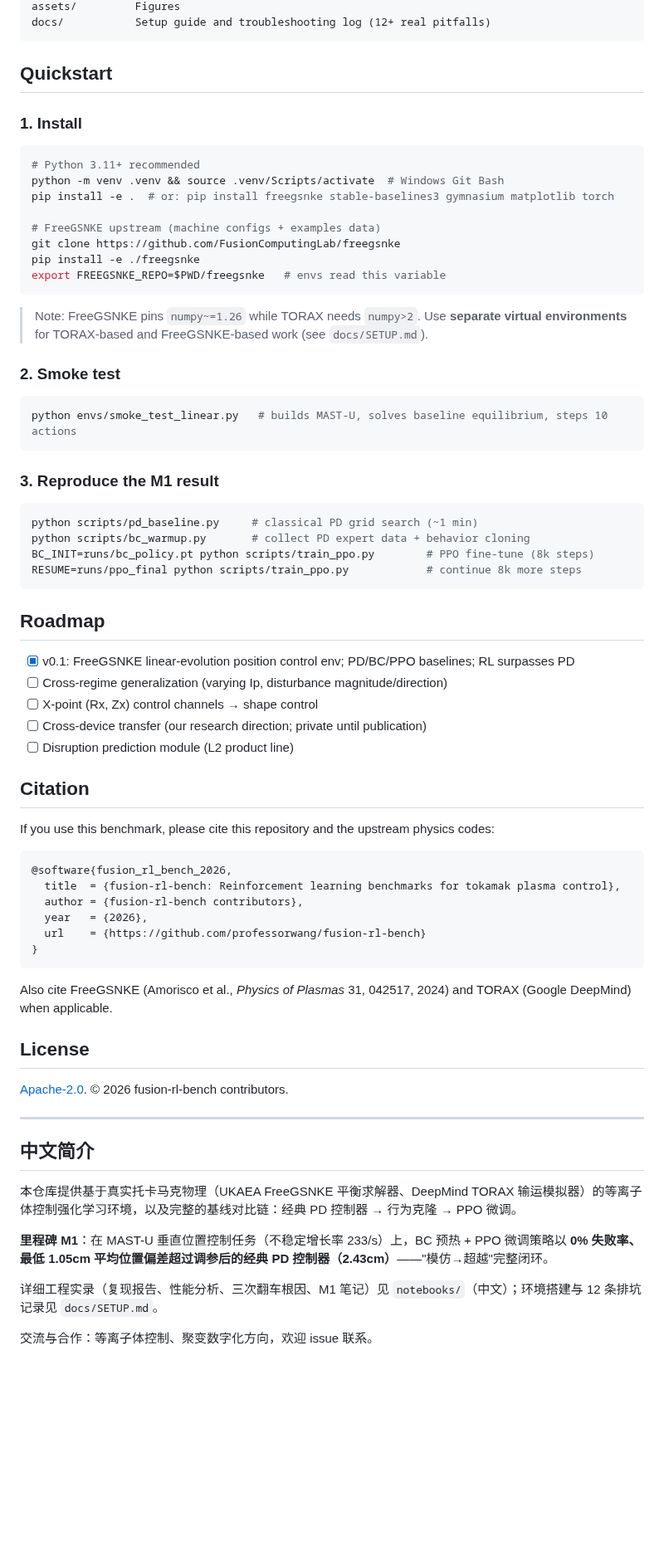
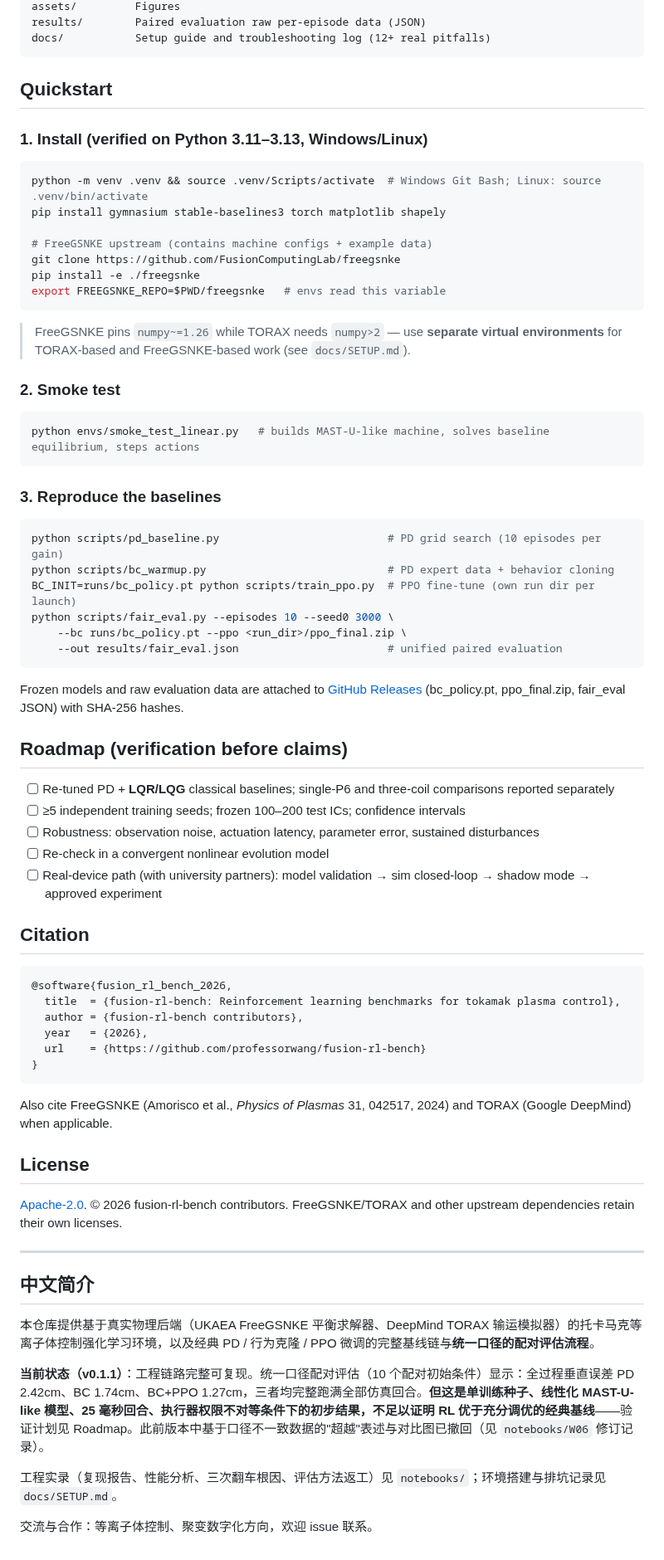
Before and after one commit to professorwang/fusion-rl-bench, a Markdown page: README.md, the part around one of its changes. Shown at 83% size. GitHub-like rendering; blank space fills up the shorter version.

````diff
--- a/README.md
+++ b/README.md
@@ -46,50 +48,52 @@ notebooks/      Full engineering reports (Chinese): reproduction, profiling, pos
 assets/         Figures
+results/        Paired evaluation raw per-episode data (JSON)
 docs/           Setup guide and troubleshooting log (12+ real pitfalls)
 ```
 
 ## Quickstart
 
-### 1. Install
+### 1. Install (verified on Python 3.11–3.13, Windows/Linux)
 
 ```bash
-# Python 3.11+ recommended
-python -m venv .venv && source .venv/Scripts/activate  # Windows Git Bash
-pip install -e .  # or: pip install freegsnke stable-baselines3 gymnasium matplotlib torch
+python -m venv .venv && source .venv/Scripts/activate  # Windows Git Bash; Linux: source .venv/bin/activate
+pip install gymnasium stable-baselines3 torch matplotlib shapely
 
-# FreeGSNKE upstream (machine configs + examples data)
+# FreeGSNKE upstream (contains machine configs + example data)
 git clone https://github.com/FusionComputingLab/freegsnke
 pip install -e ./freegsnke
 export FREEGSNKE_REPO=$PWD/freegsnke   # envs read this variable
 ```
 
-> Note: FreeGSNKE pins `numpy~=1.26` while TORAX needs `numpy>2`. Use **separate virtual environments** for TORAX-based and FreeGSNKE-based work (see `docs/SETUP.md`).
+> FreeGSNKE pins `numpy~=1.26` while TORAX needs `numpy>2` — use **separate virtual environments** for TORAX-based and FreeGSNKE-based work (see `docs/SETUP.md`).
 
 ### 2. Smoke test
 
 ```bash
-python envs/smoke_test_linear.py   # builds MAST-U, solves baseline equilibrium, steps 10 actions
+python envs/smoke_test_linear.py   # builds MAST-U-like machine, solves baseline equilibrium, steps actions
 ```
 
-### 3. Reproduce the M1 result
+### 3. Reproduce the baselines
 
 ```bash
-python scripts/pd_baseline.py     # classical PD grid search (~1 min)
-python scripts/bc_warmup.py       # collect PD expert data + behavior cloning
-BC_INIT=runs/bc_policy.pt python scripts/train_ppo.py        # PPO fine-tune (8k steps)
-RESUME=runs/ppo_final python scripts/train_ppo.py            # continue 8k more steps
+python scripts/pd_baseline.py                          # PD grid search (10 episodes per gain)
+python scripts/bc_warmup.py                            # PD expert data + behavior cloning
+BC_INIT=runs/bc_policy.pt python scripts/train_ppo.py  # PPO fine-tune (own run dir per launch)
+python scripts/fair_eval.py --episodes 10 --seed0 3000 \
+    --bc runs/bc_policy.pt --ppo <run_dir>/ppo_final.zip \
+    --out results/fair_eval.json                       # unified paired evaluation
 ```
 
-## Roadmap
+Frozen models and raw evaluation data are attached to [GitHub Releases](https://github.com/professorwang/fusion-rl-bench/releases) (bc_policy.pt, ppo_final.zip, fair_eval JSON) with SHA-256 hashes.
 
-- [x] v0.1: FreeGSNKE linear-evolution position control env; PD/BC/PPO baselines; RL surpasses PD
-- [ ] Cross-regime generalization (varying Ip, disturbance magnitude/direction)
-- [ ] X-point (Rx, Zx) control channels → shape control
-- [ ] Cross-device transfer (our research direction; private until publication)
-- [ ] Disruption prediction module (L2 product line)
+## Roadmap (verification before claims)
+
+- [ ] Re-tuned PD + **LQR/LQG** classical baselines; single-P6 and three-coil comparisons reported separately
+- [ ] ≥5 independent training seeds; frozen 100–200 test ICs; confidence intervals
+- [ ] Robustness: observation noise, actuation latency, parameter error, sustained disturbances
+- [ ] Re-check in a convergent nonlinear evolution model
+- [ ] Real-device path (with university partners): model validation → sim closed-loop → shadow mode → approved experiment
 
 ## Citation
-
-If you use this benchmark, please cite this repository and the upstream physics codes:
 
 ```bibtex
 @software{fusion_rl_bench_2026,
@@ -104,16 +108,16 @@ Also cite FreeGSNKE (Amorisco et al., *Physics of Plasmas* 31, 042517, 2024) and
 
 ## License
 
-[Apache-2.0](LICENSE). © 2026 fusion-rl-bench contributors.
+[Apache-2.0](LICENSE). © 2026 fusion-rl-bench contributors. FreeGSNKE/TORAX and other upstream dependencies retain their own licenses.
 
 ---
 
 ## 中文简介
 
-本仓库提供基于真实托卡马克物理（UKAEA FreeGSNKE 平衡求解器、DeepMind TORAX 输运模拟器）的等离子体控制强化学习环境，以及完整的基线对比链：经典 PD 控制器 → 行为克隆 → PPO 微调。
+本仓库提供基于真实物理后端（UKAEA FreeGSNKE 平衡求解器、DeepMind TORAX 输运模拟器）的托卡马克等离子体控制强化学习环境，以及经典 PD / 行为克隆 / PPO 微调的完整基线链与**统一口径的配对评估流程**。
 
-**里程碑 M1**：在 MAST-U 垂直位置控制任务（不稳定增长率 233/s）上，BC 预热 + PPO 微调策略以 **0% 失败率、最低 1.05cm 平均位置偏差超过调参后的经典 PD 控制器（2.43cm）**——"模仿→超越"完整闭环。
+**当前状态（v0.1.1）**：工程链路完整可复现。统一口径配对评估（10 个配对初始条件）显示：全过程垂直误差 PD 2.42cm、BC 1.74cm、BC+PPO 1.27cm，三者均完整跑满全部仿真回合。**但这是单训练种子、线性化 MAST-U-like 模型、25 毫秒回合、执行器权限不对等条件下的初步结果，不足以证明 RL 优于充分调优的经典基线**——验证计划见 Roadmap。此前版本中基于口径不一致数据的"超越"表述与对比图已撤回（见 `notebooks/W06` 修订记录）。
 
-详细工程实录（复现报告、性能分析、三次翻车根因、M1 笔记）见 `notebooks/`（中文）；环境搭建与 12 条排坑记录见 `docs/SETUP.md`。
+工程实录（复现报告、性能分析、三次翻车根因、评估方法返工）见 `notebooks/`；环境搭建与排坑记录见 `docs/SETUP.md`。
 
 交流与合作：等离子体控制、聚变数字化方向，欢迎 issue 联系。
````
Also changed, not shown: other parts of README.md (+27 -25 lines), notebooks/W06-BC预热与RL微调-可核查实验修订.md (added, +60 -0 lines), notebooks/W06-BC预热与RL微调超越PD.md (deleted, +0 -47 lines), assets/fair_eval_v011.png (added), 6 other files.
